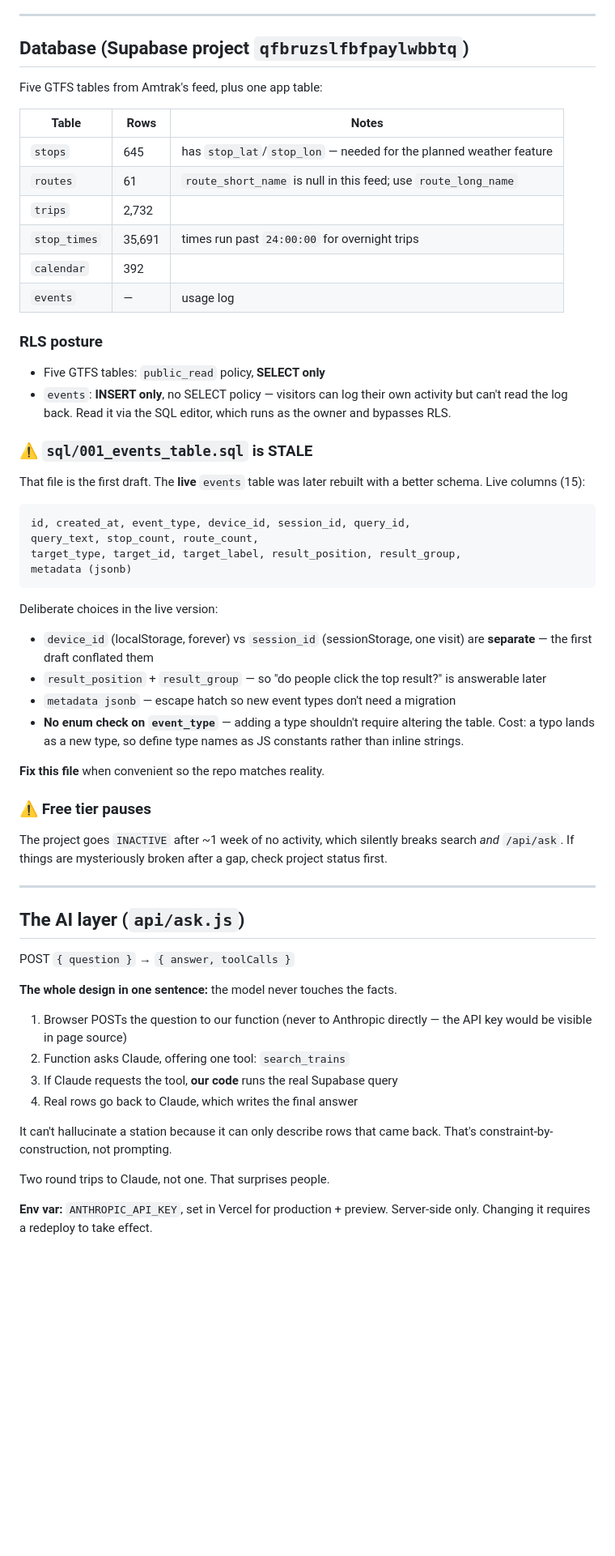
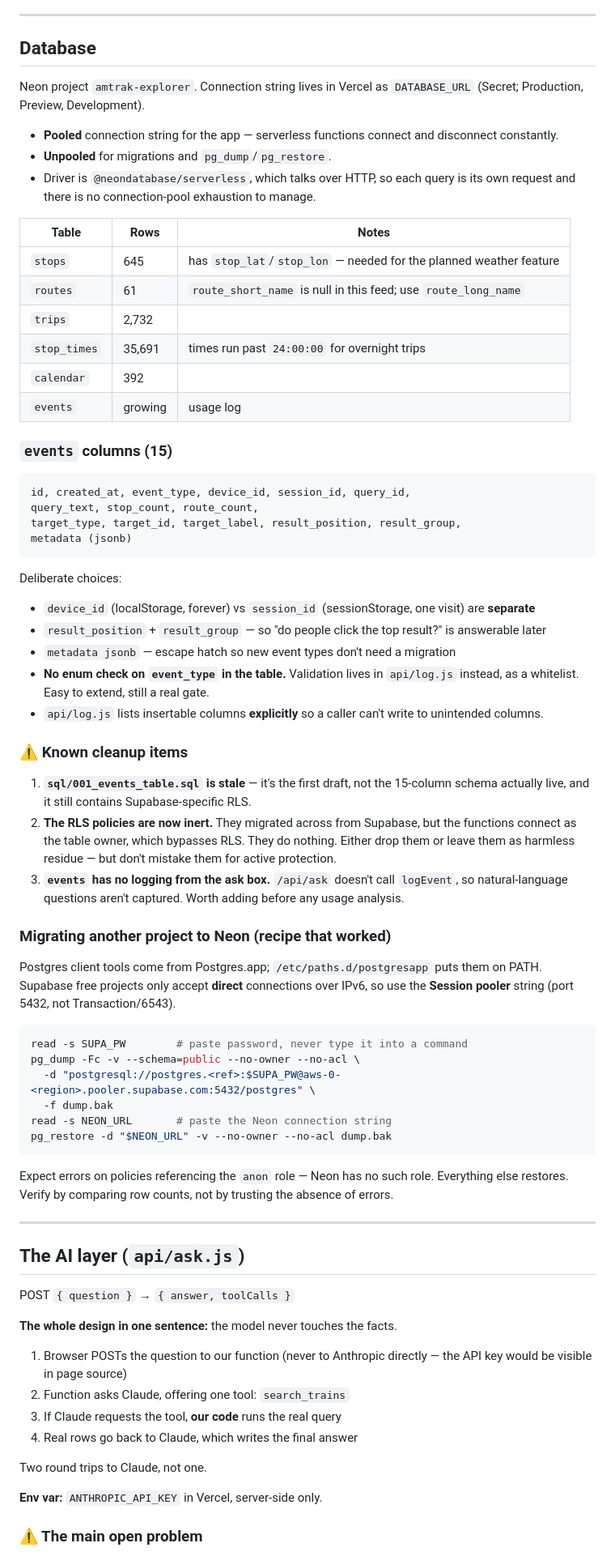
Before and after one commit to PuriyaMirza/amtrak-explorer, a Markdown page: CLAUDE.md, the part around one of its changes. Shown at 81% size. Drawn GitHub-style; blank space fills up the shorter version.

````diff
--- a/CLAUDE.md
+++ b/CLAUDE.md
@@ -74,9 +92,16 @@ and the UI can never disagree about what search returns.
 
 ---
 
-## Database (Supabase project `qfbruzslfbfpaylwbbtq`)
+## Database
 
-Five GTFS tables from Amtrak's feed, plus one app table:
+Neon project `amtrak-explorer`. Connection string lives in Vercel as
+`DATABASE_URL` (Secret; Production, Preview, Development).
+
+- **Pooled** connection string for the app — serverless functions connect and
+  disconnect constantly.
+- **Unpooled** for migrations and `pg_dump`/`pg_restore`.
+- Driver is `@neondatabase/serverless`, which talks over HTTP, so each query is
+  its own request and there is no connection-pool exhaustion to manage.
 
 | Table | Rows | Notes |
 |---|---|---|
@@ -85,18 +110,9 @@ Five GTFS tables from Amtrak's feed, plus one app table:
 | `trips` | 2,732 | |
 | `stop_times` | 35,691 | times run past `24:00:00` for overnight trips |
 | `calendar` | 392 | |
-| `events` | — | usage log |
+| `events` | growing | usage log |
 
-### RLS posture
-- Five GTFS tables: `public_read` policy, **SELECT only**
-- `events`: **INSERT only**, no SELECT policy — visitors can log their own
-  activity but can't read the log back. Read it via the SQL editor, which
-  runs as the owner and bypasses RLS.
-
-### ⚠️ `sql/001_events_table.sql` is STALE
-That file is the first draft. The **live** `events` table was later rebuilt
-with a better schema. Live columns (15):
-
+### `events` columns (15)
 ```
 id, created_at, event_type, device_id, session_id, query_id,
 query_text, stop_count, route_count,
@@ -104,22 +120,47 @@ target_type, target_id, target_label, result_position, result_group,
 metadata (jsonb)
 ```
 
-Deliberate choices in the live version:
+Deliberate choices:
 - `device_id` (localStorage, forever) vs `session_id` (sessionStorage, one
-  visit) are **separate** — the first draft conflated them
-- `result_position` + `result_group` — so "do people click the top result?"
-  is answerable later
+  visit) are **separate**
+- `result_position` + `result_group` — so "do people click the top result?" is
+  answerable later
 - `metadata jsonb` — escape hatch so new event types don't need a migration
-- **No enum check on `event_type`** — adding a type shouldn't require altering
-  the table. Cost: a typo lands as a new type, so define type names as JS
-  constants rather than inline strings.
+- **No enum check on `event_type` in the table.** Validation lives in
+  `api/log.js` instead, as a whitelist. Easy to extend, still a real gate.
+- `api/log.js` lists insertable columns **explicitly** so a caller can't write
+  to unintended columns.
 
-**Fix this file** when convenient so the repo matches reality.
+### ⚠️ Known cleanup items
 
-### ⚠️ Free tier pauses
-The project goes `INACTIVE` after ~1 week of no activity, which silently breaks
-search *and* `/api/ask`. If things are mysteriously broken after a gap, check
-project status first.
+1. **`sql/001_events_table.sql` is stale** — it's the first draft, not the
+   15-column schema actually live, and it still contains Supabase-specific RLS.
+2. **The RLS policies are now inert.** They migrated across from Supabase, but
+   the functions connect as the table owner, which bypasses RLS. They do
+   nothing. Either drop them or leave them as harmless residue — but don't
+   mistake them for active protection.
+3. **`events` has no logging from the ask box.** `/api/ask` doesn't call
+   `logEvent`, so natural-language questions aren't captured. Worth adding
+   before any usage analysis.
+
+### Migrating another project to Neon (recipe that worked)
+
+Postgres client tools come from Postgres.app; `/etc/paths.d/postgresapp` puts
+them on PATH. Supabase free projects only accept **direct** connections over
+IPv6, so use the **Session pooler** string (port 5432, not Transaction/6543).
+
+```bash
+read -s SUPA_PW        # paste password, never type it into a command
+pg_dump -Fc -v --schema=public --no-owner --no-acl \
+  -d "postgresql://postgres.<ref>:$SUPA_PW@aws-0-<region>.pooler.supabase.com:5432/postgres" \
+  -f dump.bak
+read -s NEON_URL       # paste the Neon connection string
+pg_restore -d "$NEON_URL" -v --no-owner --no-acl dump.bak
+```
+
+Expect errors on policies referencing the `anon` role — Neon has no such role.
+Everything else restores. Verify by comparing row counts, not by trusting the
+absence of errors.
 
 ---
 
@@ -132,14 +173,12 @@ POST `{ question }` → `{ answer, toolCalls }`
 1. Browser POSTs the question to our function (never to Anthropic directly —
    the API key would be visible in page source)
 2. Function asks Claude, offering one tool: `search_trains`
-3. If Claude requests the tool, **our code** runs the real Supabase query
+3. If Claude requests the tool, **our code** runs the real query
 4. Real rows go back to Claude, which writes the final answer
 
-It can't hallucinate a station because it can only describe rows that came
-back. That's constraint-by-construction, not prompting.
+Two round trips to Claude, not one.
 
-Two round trips to Claude, not one. That surprises people.
+**Env var:** `ANTHROPIC_API_KEY` in Vercel, server-side only.
 
-**Env var:** `ANTHROPIC_API_KEY`, set in Vercel for production + preview.
-Server-side only. Changing it requires a redeploy to take effect.
+### ⚠️ The main open problem
 
````
Also changed, not shown: other parts of CLAUDE.md (+87 -59 lines).
